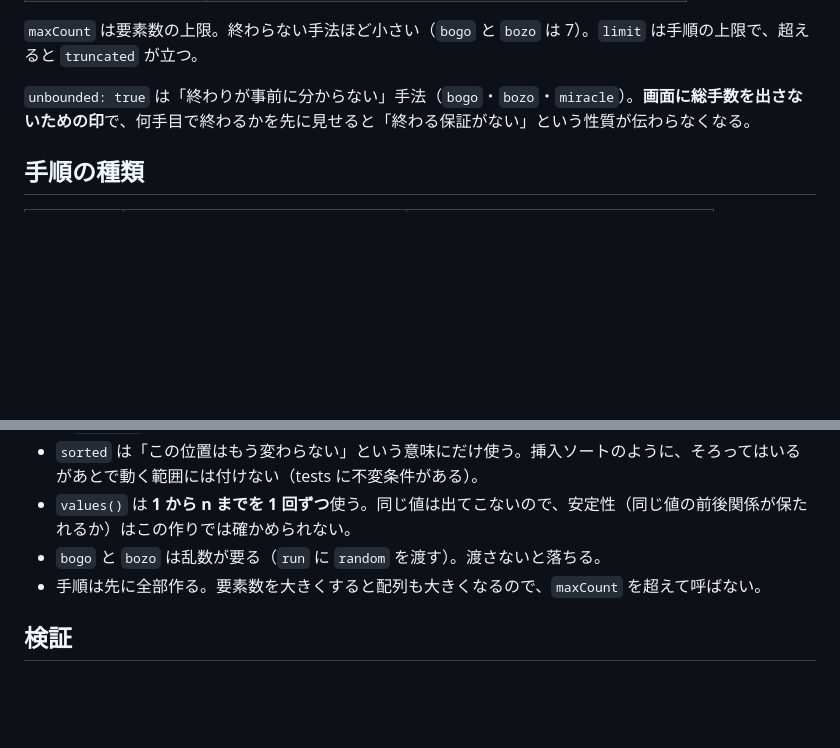
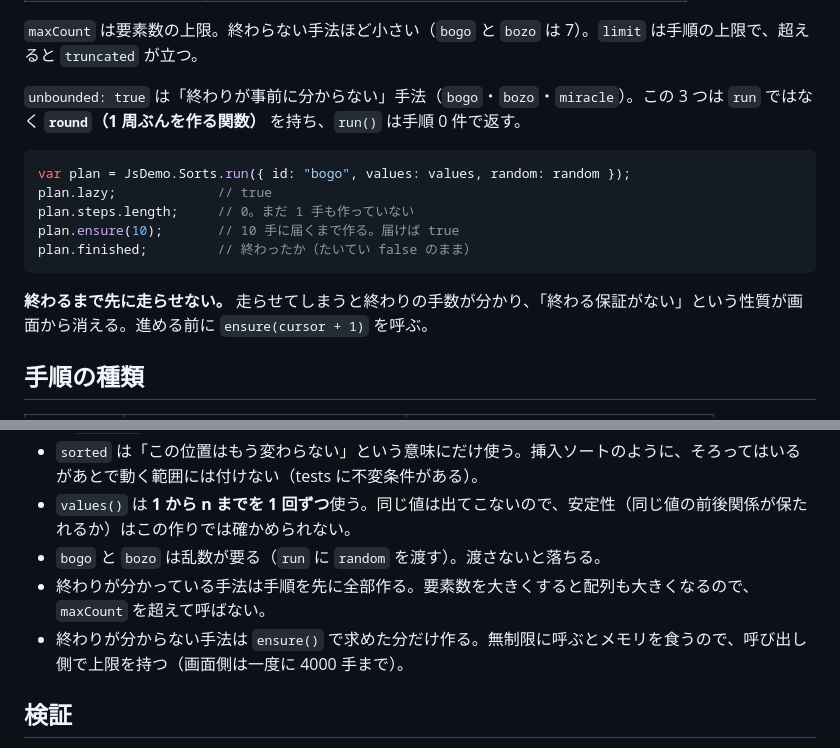
Before and after one commit to trans-it-jp/js-demo, a Markdown page: js/sorting/Readme.md, 2 parts joined by grey strips. Drawn GitHub-style; blank space fills up the shorter version.

Commit message:
ライブラリ Readme に ensure の使い方を書く

````diff
--- a/js/sorting/Readme.md
+++ b/js/sorting/Readme.md
@@ -55,7 +55,17 @@ JsDemo.Sorts.applyStep(state, plan.steps[state.cursor]);
 
 `maxCount` は要素数の上限。終わらない手法ほど小さい（`bogo` と `bozo` は 7）。`limit` は手順の上限で、超えると `truncated` が立つ。
 
-`unbounded: true` は「終わりが事前に分からない」手法（`bogo`・`bozo`・`miracle`）。**画面に総手数を出さないための印**で、何手目で終わるかを先に見せると「終わる保証がない」という性質が伝わらなくなる。
+`unbounded: true` は「終わりが事前に分からない」手法（`bogo`・`bozo`・`miracle`）。この 3 つは `run` ではなく **`round`（1 周ぶんを作る関数）** を持ち、`run()` は手順 0 件で返す。
+
+```js
+var plan = JsDemo.Sorts.run({ id: "bogo", values: values, random: random });
+plan.lazy;             // true
+plan.steps.length;     // 0。まだ 1 手も作っていない
+plan.ensure(10);       // 10 手に届くまで作る。届けば true
+plan.finished;         // 終わったか（たいてい false のまま）
+```
+
+**終わるまで先に走らせない。** 走らせてしまうと終わりの手数が分かり、「終わる保証がない」という性質が画面から消える。進める前に `ensure(cursor + 1)` を呼ぶ。
 
 ## 手順の種類
 
@@ -89,7 +99,8 @@ JsDemo.Sorts.applyStep(state, plan.steps[state.cursor]);
 - `sorted` は「この位置はもう変わらない」という意味にだけ使う。挿入ソートのように、そろってはいるがあとで動く範囲には付けない（tests に不変条件がある）。
 - `values()` は **1 から n までを 1 回ずつ**使う。同じ値は出てこないので、安定性（同じ値の前後関係が保たれるか）はこの作りでは確かめられない。
 - `bogo` と `bozo` は乱数が要る（`run` に `random` を渡す）。渡さないと落ちる。
-- 手順は先に全部作る。要素数を大きくすると配列も大きくなるので、`maxCount` を超えて呼ばない。
+- 終わりが分かっている手法は手順を先に全部作る。要素数を大きくすると配列も大きくなるので、`maxCount` を超えて呼ばない。
+- 終わりが分からない手法は `ensure()` で求めた分だけ作る。無制限に呼ぶとメモリを食うので、呼び出し側で上限を持つ（画面側は一度に 4000 手まで）。
 
 ## 検証
 
````
Also changed, not shown: js/sorting/Readme.en.md (+13 -2 lines).
